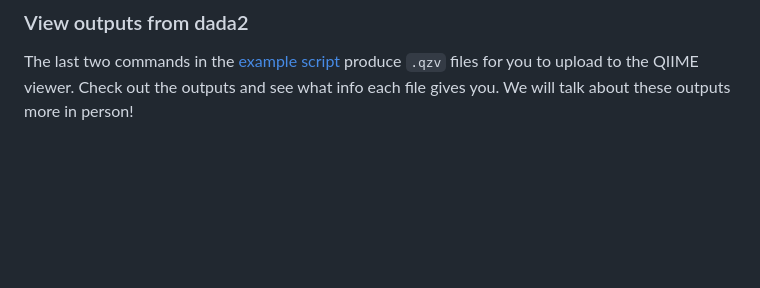
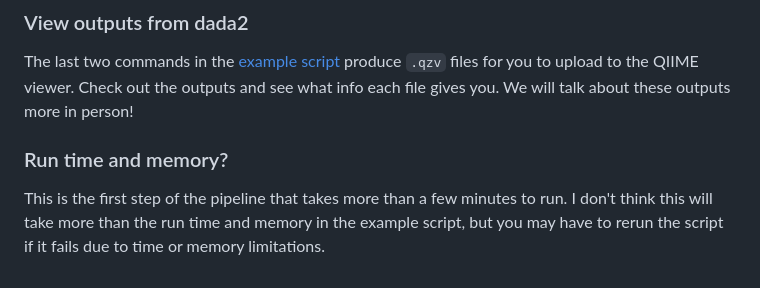
Before and after one commit to mckfarm/16S_demo_2023, a Markdown page: docs/04_make_asv.md, the part around the change. Drawn GitHub-style; blank space fills up the shorter version.

Commit message:
note about run time
note about run time and memory in the dada2 doc

```diff
--- a/docs/04_make_asv.md
+++ b/docs/04_make_asv.md
@@ -38,3 +38,6 @@ Like the previous steps, we will execute this command in a bash submission scrip
 
 ### View outputs from dada2
 The last two commands in the [example script](/scripts/04_asv.sh) produce `.qzv` files for you to upload to the QIIME viewer. Check out the outputs and see what info each file gives you. We will talk about these outputs more in person!
+
+### Run time and memory?
+This is the first step of the pipeline that takes more than a few minutes to run. I don't think this will take more than the run time and memory in the example script, but you may have to rerun the script if it fails due to time or memory limitations.
```
